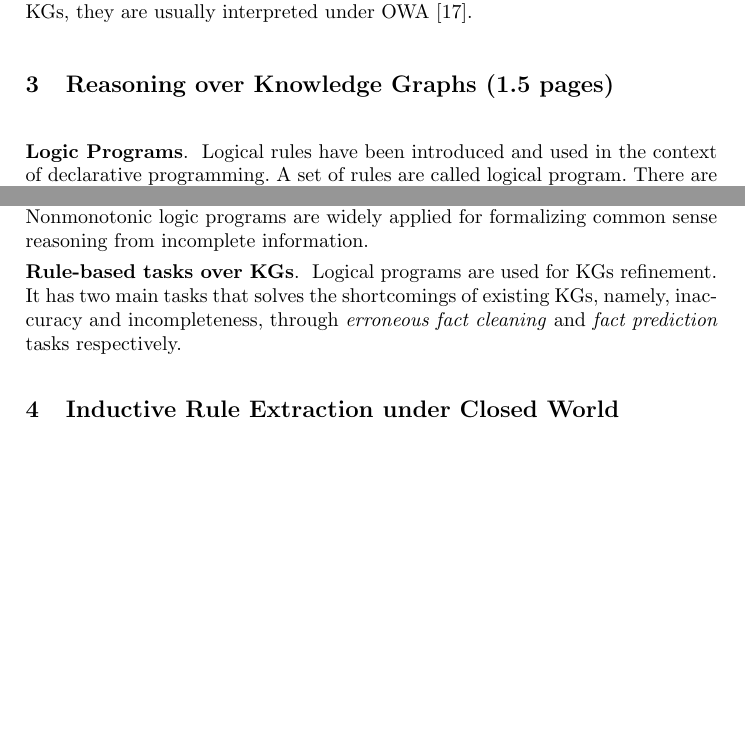
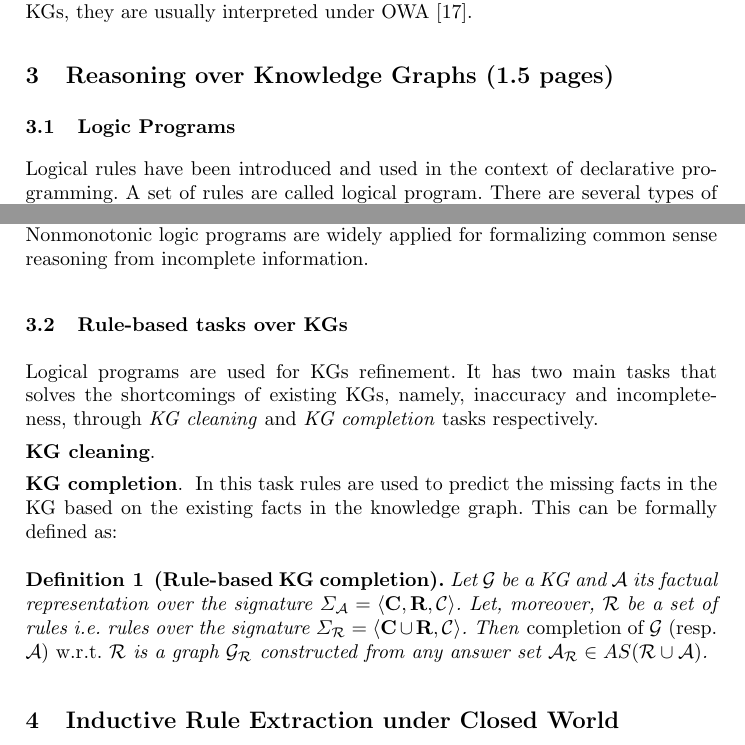
Before and after one commit to hovinhthinh/RW_2018_Rules_KG, a LaTeX thesis (main.tex, which reads sections/03_reasoning.tex): two parts of pages 4 and 5 of 19, joined at a grey line, cut so that both start at the same text, the shorter picture padded with empty space. Compiled offline with pdfLaTeX.

Commit message:
rules KG

```diff
--- a/sections/03_reasoning.tex
+++ b/sections/03_reasoning.tex
@@ -45,4 +45,14 @@ The ground instantiation $Gr(P)$ of $P$ is obtained by substituting $X$ with $\m
 The answer set semantics for nonmonotonic logic programs is based on the CWA, under which whatever can not be derived from a program is assumed to be false. Nonmonotonic logic programs are widely applied for formalizing common sense reasoning from incomplete information.
 
 
-\leanparagraph{Rule-based tasks over KGs} Logical programs are used for KGs refinement. It has two main tasks that solves the shortcomings of existing KGs, namely, inaccuracy and incompleteness, through \textit{erroneous fact cleaning} and \textit{fact prediction} tasks respectively.
+\subsection{Rule-based tasks over KGs} Logical programs are used for KGs refinement. It has two main tasks that solves the shortcomings of existing KGs, namely, inaccuracy and incompleteness, through \textit{KG cleaning} and \textit{KG completion} tasks respectively.
+
+\leanparagraph{KG cleaning}
+
+\leanparagraph{KG completion} In this task rules are used to predict the missing facts in the KG based on the existing facts in the knowledge graph. This can be formally defined as:
+
+\begin{definition}[Rule-based KG completion]\label{def:graphcompl}
+Let $\cG$ be a KG and $\cA$ its factual representation over the signature $\Sigma_{\cA}=\tuple{\mathbf{C},\mathbf{R},\cC}$. Let, moreover, $\cR$ be a set of rules %mined from $\cG$,
+ i.e. rules over the signature $\Sigma_{\cR}=\tuple{\mathbf{C}\cup \mathbf{R},\cC}$. % mined from $\cG$.
+Then \emph{completion of $\cG$ (resp. $\cA$) \wrt\ $\cR$} is a graph $\cG_{\cR}$ constructed from any answer set $\cA_{\cR}\in AS(\cR \cup \cA)$.
+\end{definition}
```
Also changed, not shown: sections/03_reasoning.tex (2 more changed lines).
